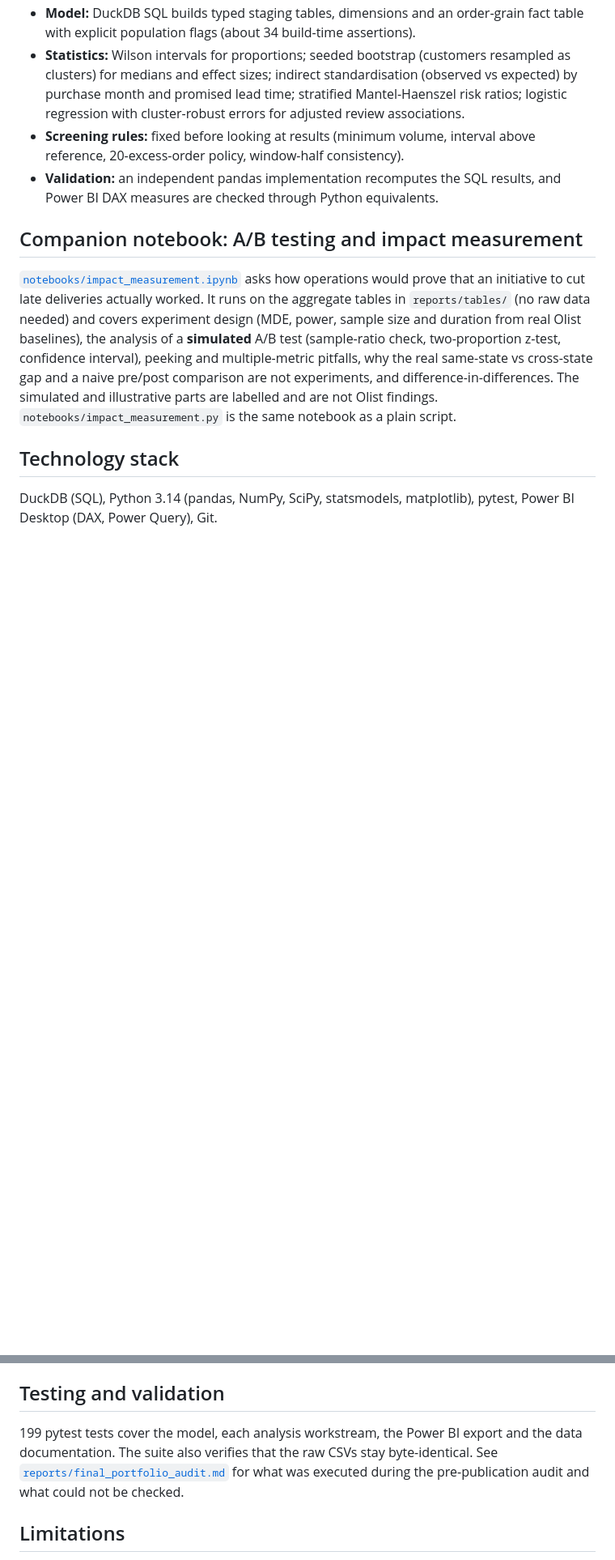
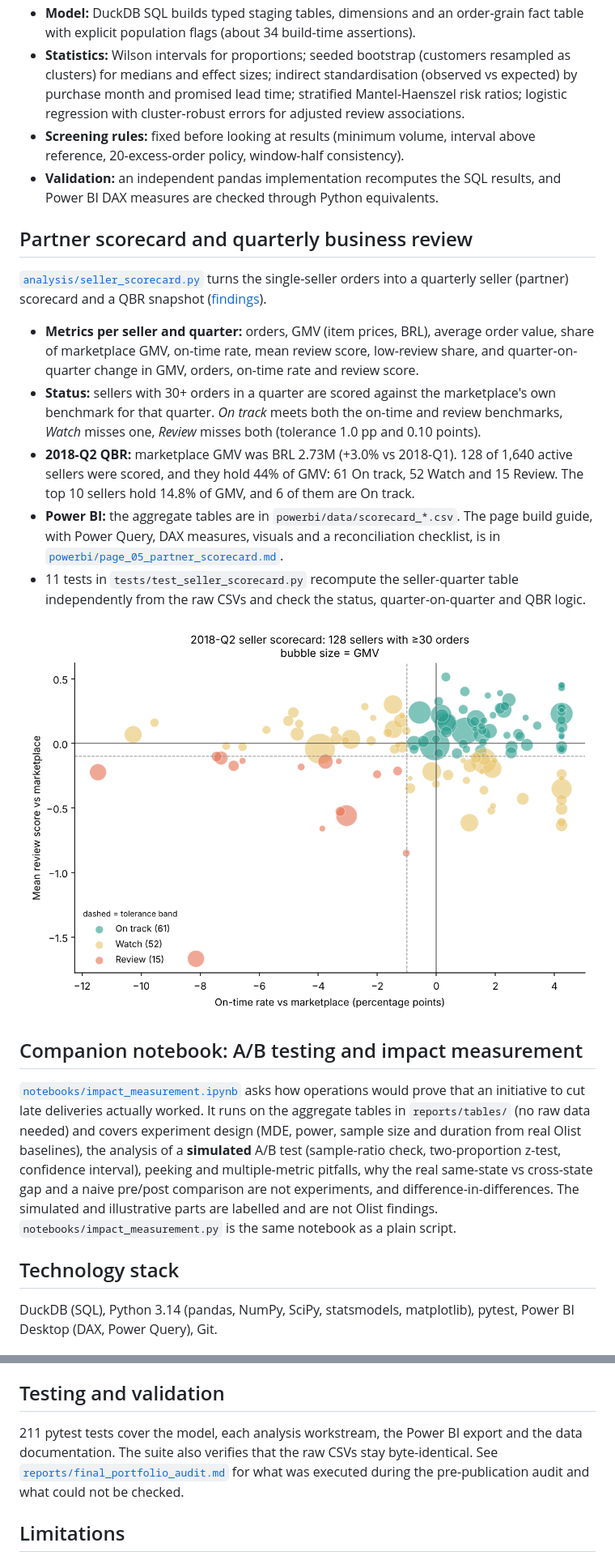
Before and after one commit to Delphinoc/olist-operations-intelligence, a Markdown page: README.md, 2 parts joined by grey strips. Shown at 81% size. Rendered like a GitHub page; pictures changed too: reports/figures/scorecard_01_qbr_matrix.png (added); blank space fills up the shorter version.

```diff
--- a/README.md
+++ b/README.md
@@ -111,6 +111,19 @@ Two reading notes for the page 2 charts:
 - **Screening rules:** fixed before looking at results (minimum volume, interval above reference, 20-excess-order policy, window-half consistency).
 - **Validation:** an independent pandas implementation recomputes the SQL results, and Power BI DAX measures are checked through Python equivalents.
 
+## Partner scorecard and quarterly business review
+
+[`analysis/seller_scorecard.py`](analysis/seller_scorecard.py) turns the single-seller orders into a quarterly
+seller (partner) scorecard and a QBR snapshot ([findings](reports/seller_scorecard_findings.md)).
+
+- **Metrics per seller and quarter:** orders, GMV (item prices, BRL), average order value, share of marketplace GMV, on-time rate, mean review score, low-review share, and quarter-on-quarter change in GMV, orders, on-time rate and review score.
+- **Status:** sellers with 30+ orders in a quarter are scored against the marketplace's own benchmark for that quarter. *On track* meets both the on-time and review benchmarks, *Watch* misses one, *Review* misses both (tolerance 1.0 pp and 0.10 points).
+- **2018-Q2 QBR:** marketplace GMV was BRL 2.73M (+3.0% vs 2018-Q1). 128 of 1,640 active sellers were scored, and they hold 44% of GMV: 61 On track, 52 Watch and 15 Review. The top 10 sellers hold 14.8% of GMV, and 6 of them are On track.
+- **Power BI:** the aggregate tables are in `powerbi/data/scorecard_*.csv`. The page build guide, with Power Query, DAX measures, visuals and a reconciliation checklist, is in [`powerbi/page_05_partner_scorecard.md`](powerbi/page_05_partner_scorecard.md).
+- 11 tests in `tests/test_seller_scorecard.py` recompute the seller-quarter table independently from the raw CSVs and check the status, quarter-on-quarter and QBR logic.
+
+![Seller scorecard matrix](reports/figures/scorecard_01_qbr_matrix.png)
+
 ## Companion notebook: A/B testing and impact measurement
 
 [`notebooks/impact_measurement.ipynb`](notebooks/impact_measurement.ipynb) asks how operations would prove that an initiative to cut late deliveries actually worked. It runs on the aggregate tables in `reports/tables/` (no raw data needed) and covers experiment design (MDE, power, sample size and duration from real Olist baselines), the analysis of a **simulated** A/B test (sample-ratio check, two-proportion z-test, confidence interval), peeking and multiple-metric pitfalls, why the real same-state vs cross-state gap and a naive pre/post comparison are not experiments, and difference-in-differences. The simulated and illustrative parts are labelled and are not Olist findings. `notebooks/impact_measurement.py` is the same notebook as a plain script.
@@ -173,7 +187,7 @@ To open the dashboard from scratch, follow [`powerbi/README.md`](powerbi/README.
 
 ## Testing and validation
 
-199 pytest tests cover the model, each analysis workstream, the Power BI export and the data documentation. The suite also verifies that the raw CSVs stay byte-identical. See [`reports/final_portfolio_audit.md`](reports/final_portfolio_audit.md) for what was executed during the pre-publication audit and what could not be checked.
+211 pytest tests cover the model, each analysis workstream, the Power BI export and the data documentation. The suite also verifies that the raw CSVs stay byte-identical. See [`reports/final_portfolio_audit.md`](reports/final_portfolio_audit.md) for what was executed during the pre-publication audit and what could not be checked.
 
 ## Limitations
 
```
Also changed, not shown: other parts of README.md (+2 -1 lines), powerbi/page_05_partner_scorecard.md (added, +143 -0 lines), powerbi/page_specs.md (+4 -0 lines), reports/seller_scorecard_findings.md (added, +74 -0 lines), reports/figures/scorecard_02_gmv_by_status.png (added), 11 other files.
